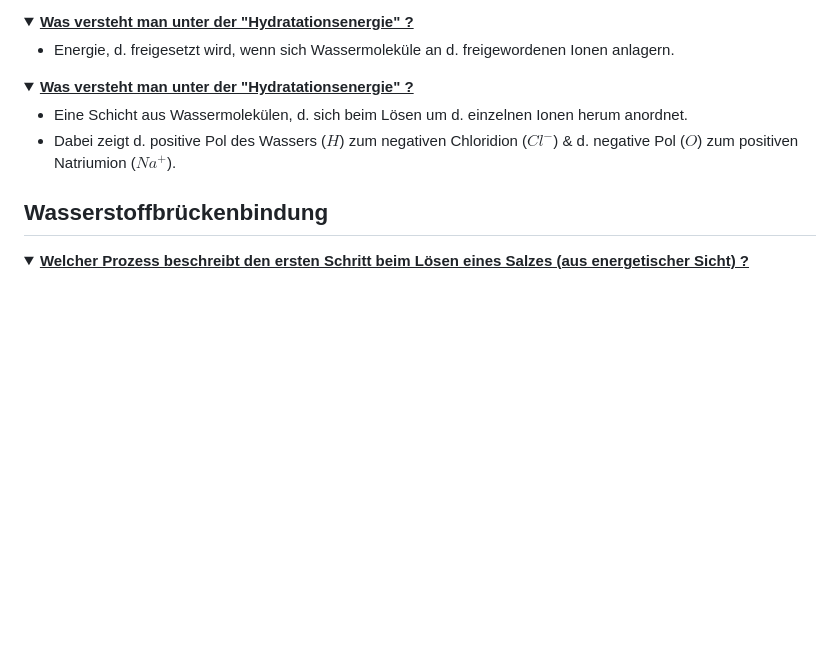
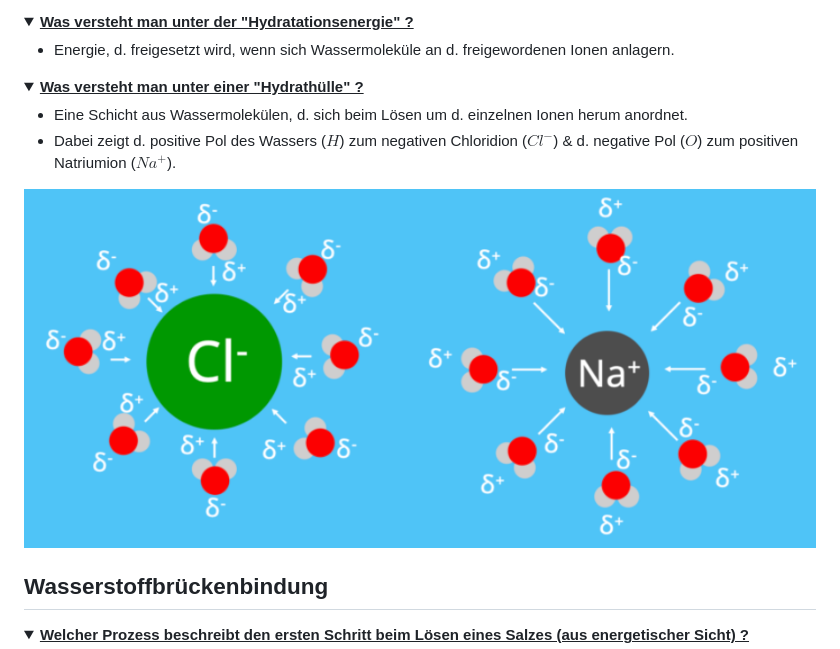
Before and after one commit to aepeessla/Uni_Lernblaetter, a Markdown page: Biologie_Lernblatt/Zellbiologie.md, the part around the change. GitHub-like rendering; pictures changed too: Biologie_Lernblatt/image-24.png (added); folded sections open; blank space fills up the shorter version.

```diff
--- a/Biologie_Lernblatt/Zellbiologie.md
+++ b/Biologie_Lernblatt/Zellbiologie.md
@@ -301,10 +301,12 @@
 </details>
 
 <details>
- <summary><b><u>Was versteht man unter der "Hydratationsenergie" ?</u></b></summary>
+ <summary><b><u>Was versteht man unter einer "Hydrathülle" ?</u></b></summary>
 
   * Eine Schicht aus Wassermolekülen, d. sich beim Lösen um d. einzelnen Ionen herum anordnet.
   * Dabei zeigt d. positive Pol des Wassers ($H$) zum negativen Chloridion ($Cl^-$) & d. negative Pol ($O$) zum positiven Natriumion ($Na^+$).
+
+  ![alt text](image-24.png)
 </details>
 
 
```
Also changed, not shown: 1 other file.
